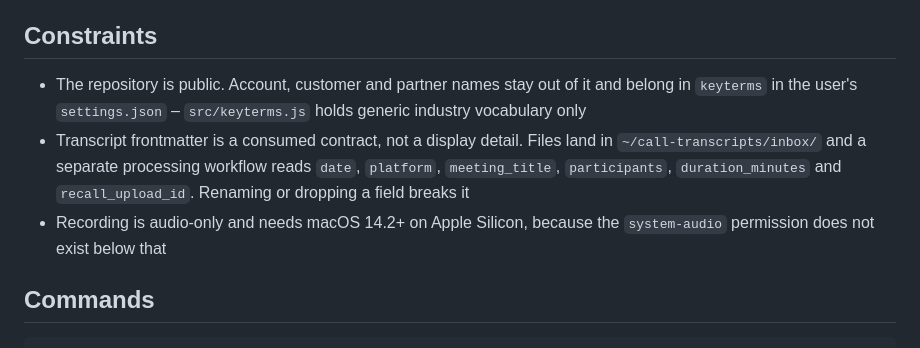
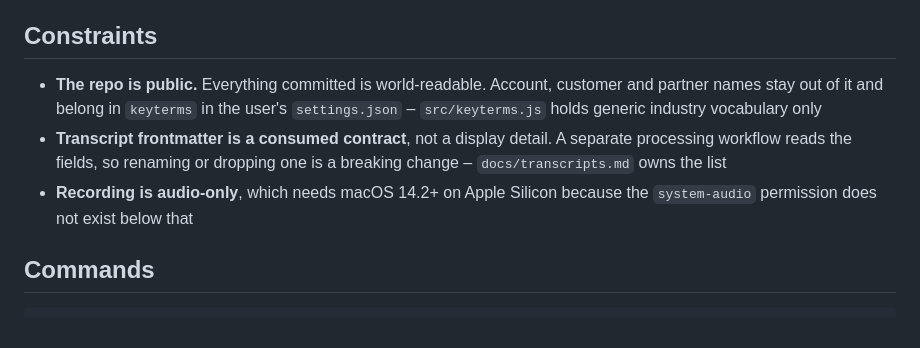
Before and after one commit to dhpwd/recall-recorder, a Markdown page: .claude/CLAUDE.md, the part around the change. Drawn GitHub-style.

Commit message:
Stop CLAUDE.md restating the frontmatter field list
docs/transcripts.md owns the output contract, so listing all six
fields here duplicated it and would drift. State the rule and name
the owner instead.

Also adds bold lead-ins to the constraint bullets, matching the other
repos' CLAUDE.md files.

Co-Authored-By: Claude Opus 5 (1M context) <noreply@anthropic.com>

```diff
--- a/.claude/CLAUDE.md
+++ b/.claude/CLAUDE.md
@@ -8,9 +8,9 @@ macOS menu bar app that auto-records video calls through the Recall.ai Desktop S
 
 ## Constraints
 
-- The repository is public. Account, customer and partner names stay out of it and belong in `keyterms` in the user's `settings.json` – `src/keyterms.js` holds generic industry vocabulary only
-- Transcript frontmatter is a consumed contract, not a display detail. Files land in `~/call-transcripts/inbox/` and a separate processing workflow reads `date`, `platform`, `meeting_title`, `participants`, `duration_minutes` and `recall_upload_id`. Renaming or dropping a field breaks it
-- Recording is audio-only and needs macOS 14.2+ on Apple Silicon, because the `system-audio` permission does not exist below that
+- **The repo is public.** Everything committed is world-readable. Account, customer and partner names stay out of it and belong in `keyterms` in the user's `settings.json` – `src/keyterms.js` holds generic industry vocabulary only
+- **Transcript frontmatter is a consumed contract**, not a display detail. A separate processing workflow reads the fields, so renaming or dropping one is a breaking change – `docs/transcripts.md` owns the list
+- **Recording is audio-only**, which needs macOS 14.2+ on Apple Silicon because the `system-audio` permission does not exist below that
 
 ## Commands
 
```
